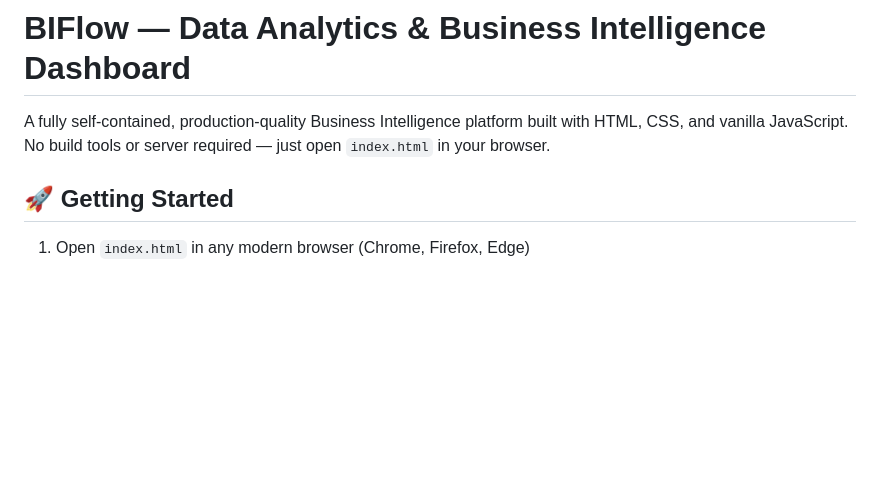
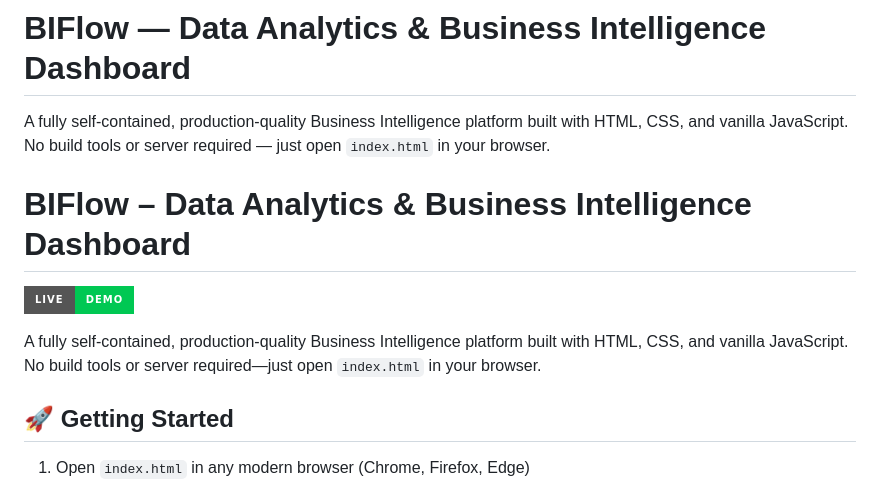
Before and after one commit to Abhishek-2973/BiFlow, a Markdown page: README.md, the part around the change. Rendered like a GitHub page; badges without logos; blank space fills up the shorter version.

```diff
--- a/README.md
+++ b/README.md
@@ -1,6 +1,12 @@
 # BIFlow — Data Analytics & Business Intelligence Dashboard
 
 A fully self-contained, production-quality Business Intelligence platform built with HTML, CSS, and vanilla JavaScript. No build tools or server required — just open `index.html` in your browser.
+
+# BIFlow – Data Analytics & Business Intelligence Dashboard
+
+[![Live Demo](https://img.shields.io/badge/Live-Demo-00C853?style=for-the-badge)](https://bifloww.netlify.app/)
+
+A fully self-contained, production-quality Business Intelligence platform built with HTML, CSS, and vanilla JavaScript. No build tools or server required—just open `index.html` in your browser.
 
 ## 🚀 Getting Started
 
```
